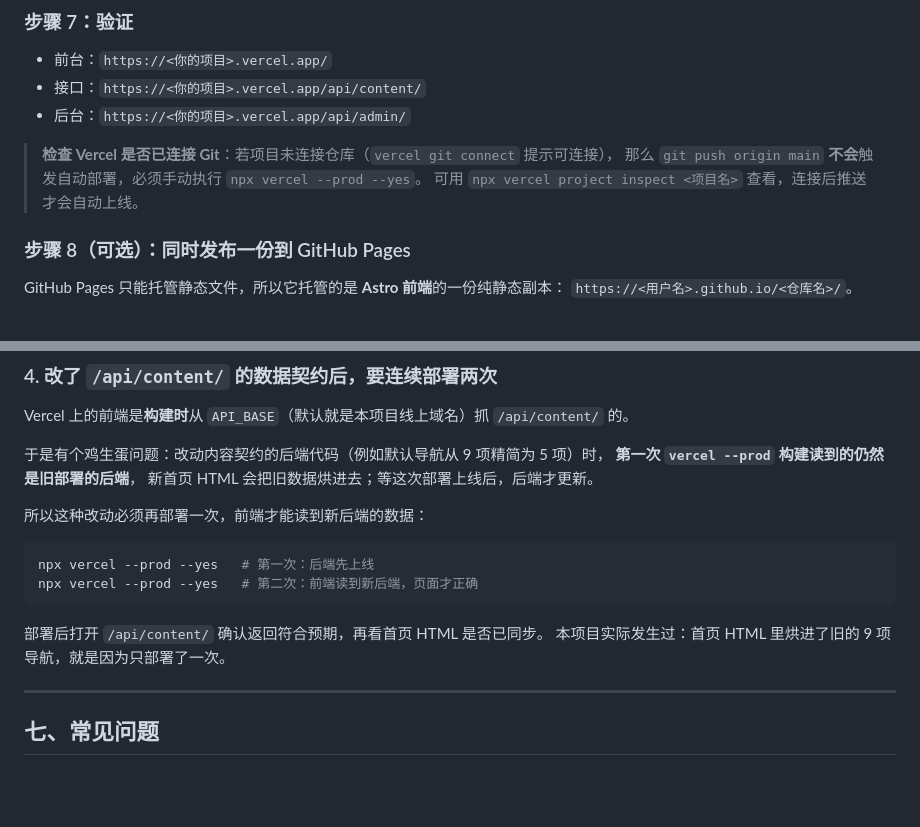
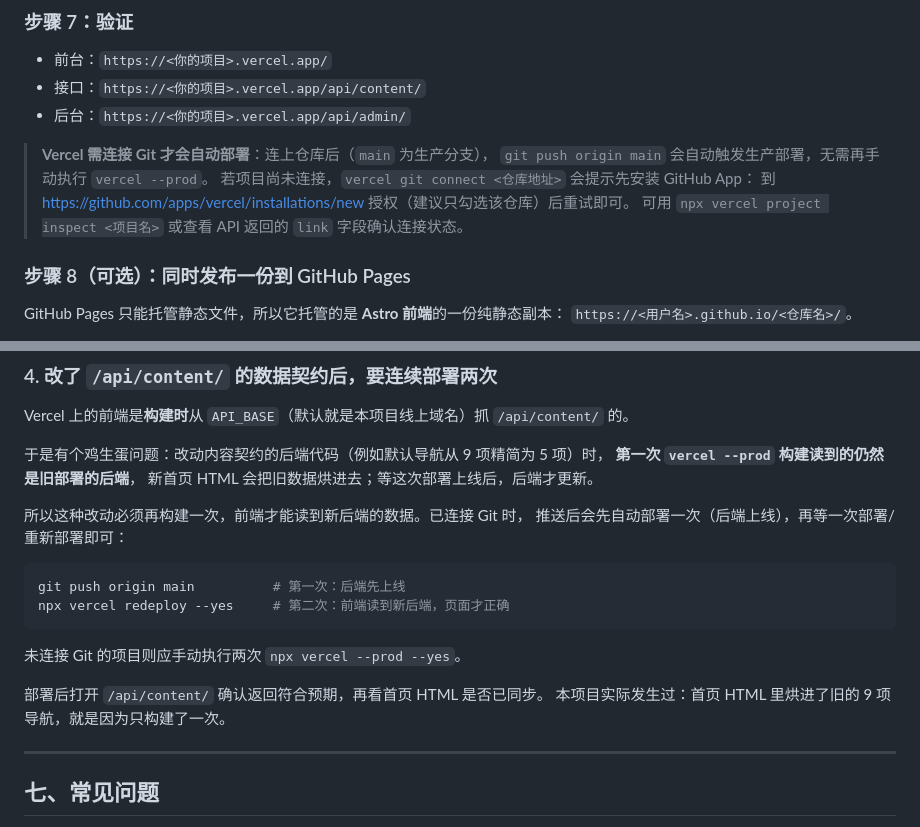
Before and after one commit to zl2626/lab-website, a Markdown page: README.md, 2 parts joined by grey strips. Drawn GitHub-style; blank space fills up the shorter version.

Commit message:
docs: document the now-connected Vercel Git workflow

````diff
--- a/README.md
+++ b/README.md
@@ -498,9 +498,11 @@ python api/manage.py createsuperuser --noinput
 - 接口：`https://<你的项目>.vercel.app/api/content/`
 - 后台：`https://<你的项目>.vercel.app/api/admin/`
 
-> **检查 Vercel 是否已连接 Git**：若项目未连接仓库（`vercel git connect` 提示可连接），
-> 那么 `git push origin main` **不会**触发自动部署，必须手动执行 `npx vercel --prod --yes`。
-> 可用 `npx vercel project inspect <项目名>` 查看，连接后推送才会自动上线。
+> **Vercel 需连接 Git 才会自动部署**：连上仓库后（`main` 为生产分支），
+> `git push origin main` 会自动触发生产部署，无需再手动执行 `vercel --prod`。
+> 若项目尚未连接，`vercel git connect <仓库地址>` 会提示先安装 GitHub App：
+> 到 <https://github.com/apps/vercel/installations/new> 授权（建议只勾选该仓库）后重试即可。
+> 可用 `npx vercel project inspect <项目名>` 或查看 API 返回的 `link` 字段确认连接状态。
 
 ### 步骤 8（可选）：同时发布一份到 GitHub Pages
 
@@ -600,15 +602,18 @@ Vercel 上的前端是**构建时**从 `API_BASE`（默认就是本项目线上
 **第一次 `vercel --prod` 构建读到的仍然是旧部署的后端**，
 新首页 HTML 会把旧数据烘进去；等这次部署上线后，后端才更新。
 
-所以这种改动必须再部署一次，前端才能读到新后端的数据：
+所以这种改动必须再构建一次，前端才能读到新后端的数据。已连接 Git 时，
+推送后会先自动部署一次（后端上线），再等一次部署/重新部署即可：
 
 ```bash
-npx vercel --prod --yes   # 第一次：后端先上线
-npx vercel --prod --yes   # 第二次：前端读到新后端，页面才正确
+git push origin main          # 第一次：后端先上线
+npx vercel redeploy --yes     # 第二次：前端读到新后端，页面才正确
 ```
 
+未连接 Git 的项目则应手动执行两次 `npx vercel --prod --yes`。
+
 部署后打开 `/api/content/` 确认返回符合预期，再看首页 HTML 是否已同步。
-本项目实际发生过：首页 HTML 里烘进了旧的 9 项导航，就是因为只部署了一次。
+本项目实际发生过：首页 HTML 里烘进了旧的 9 项导航，就是因为只构建了一次。
 
 ---
 
````
